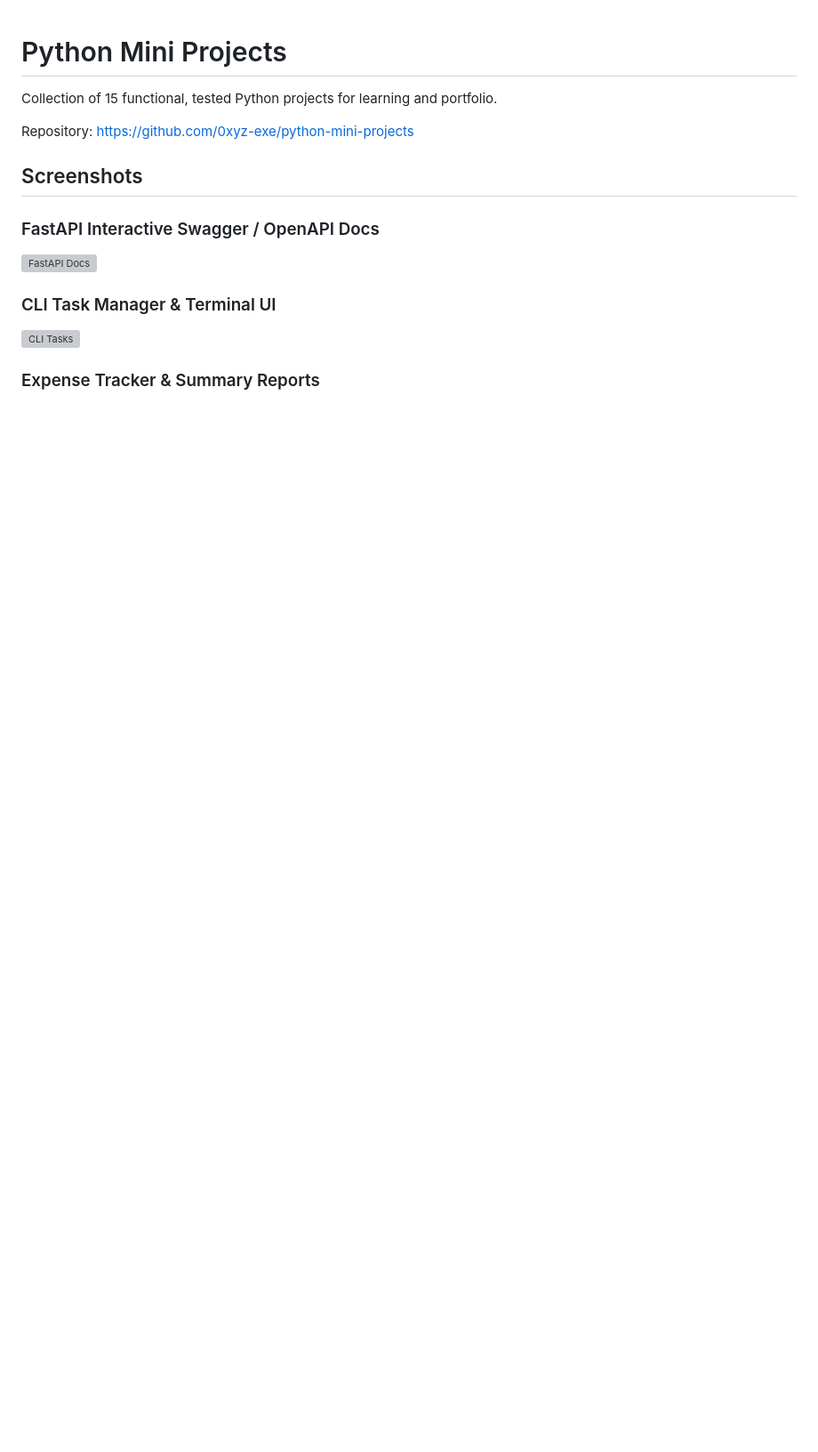
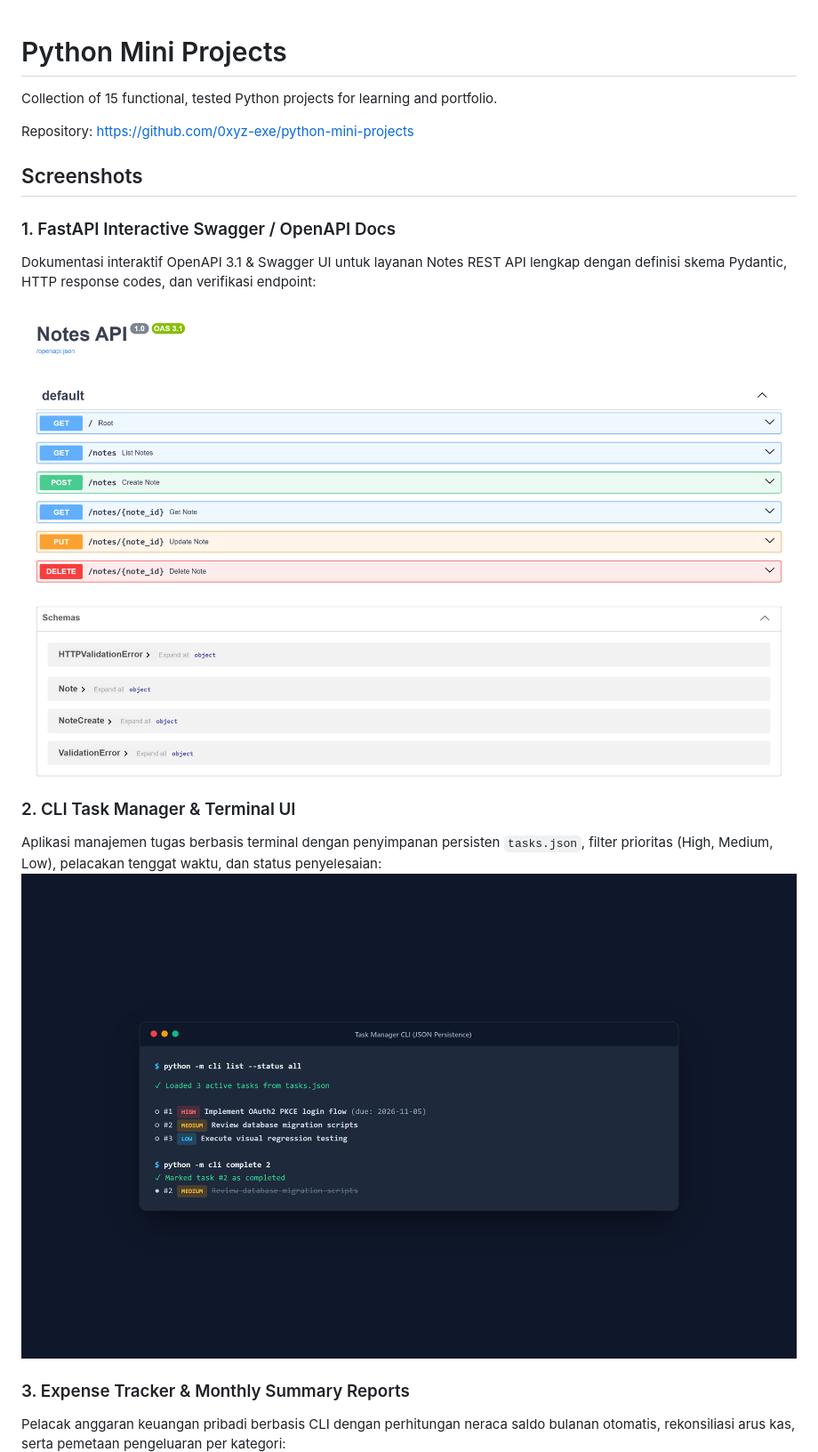
Before and after one commit to 0xyz-exe/python-mini-projects, a Markdown page: README.md, the part around one of its changes. Shown at 89% size. GitHub-like rendering; pictures changed too: docs/screenshots/01_fastapi_docs.png (added), docs/screenshots/02_cli_tasks.png (added); blank space fills up the shorter version; grey boxes are pictures that could not be loaded.

Commit message:
docs: add high-fidelity visual documentation screenshots and detailed descriptions

```diff
--- a/README.md
+++ b/README.md
@@ -6,12 +6,15 @@ Repository: https://github.com/0xyz-exe/python-mini-projects
 
 ## Screenshots
 
-### FastAPI Interactive Swagger / OpenAPI Docs
+### 1. FastAPI Interactive Swagger / OpenAPI Docs
+Dokumentasi interaktif OpenAPI 3.1 & Swagger UI untuk layanan Notes REST API lengkap dengan definisi skema Pydantic, HTTP response codes, dan verifikasi endpoint:
 ![FastAPI Docs](docs/screenshots/01_fastapi_docs.png)
 
-### CLI Task Manager & Terminal UI
+### 2. CLI Task Manager & Terminal UI
+Aplikasi manajemen tugas berbasis terminal dengan penyimpanan persisten `tasks.json`, filter prioritas (High, Medium, Low), pelacakan tenggat waktu, dan status penyelesaian:
 ![CLI Tasks](docs/screenshots/02_cli_tasks.png)
 
-### Expense Tracker & Summary Reports
+### 3. Expense Tracker & Monthly Summary Reports
+Pelacak anggaran keuangan pribadi berbasis CLI dengan perhitungan neraca saldo bulanan otomatis, rekonsiliasi arus kas, serta pemetaan pengeluaran per kategori:
 ![Expense Tracker](docs/screenshots/03_expense_tracker.png)
 
```
Also changed, not shown: other parts of README.md (+2 -1 lines), docs/screenshots/03_expense_tracker.png (added), docs/screenshots/04_log_analyzer.png (added), 1 other file.
